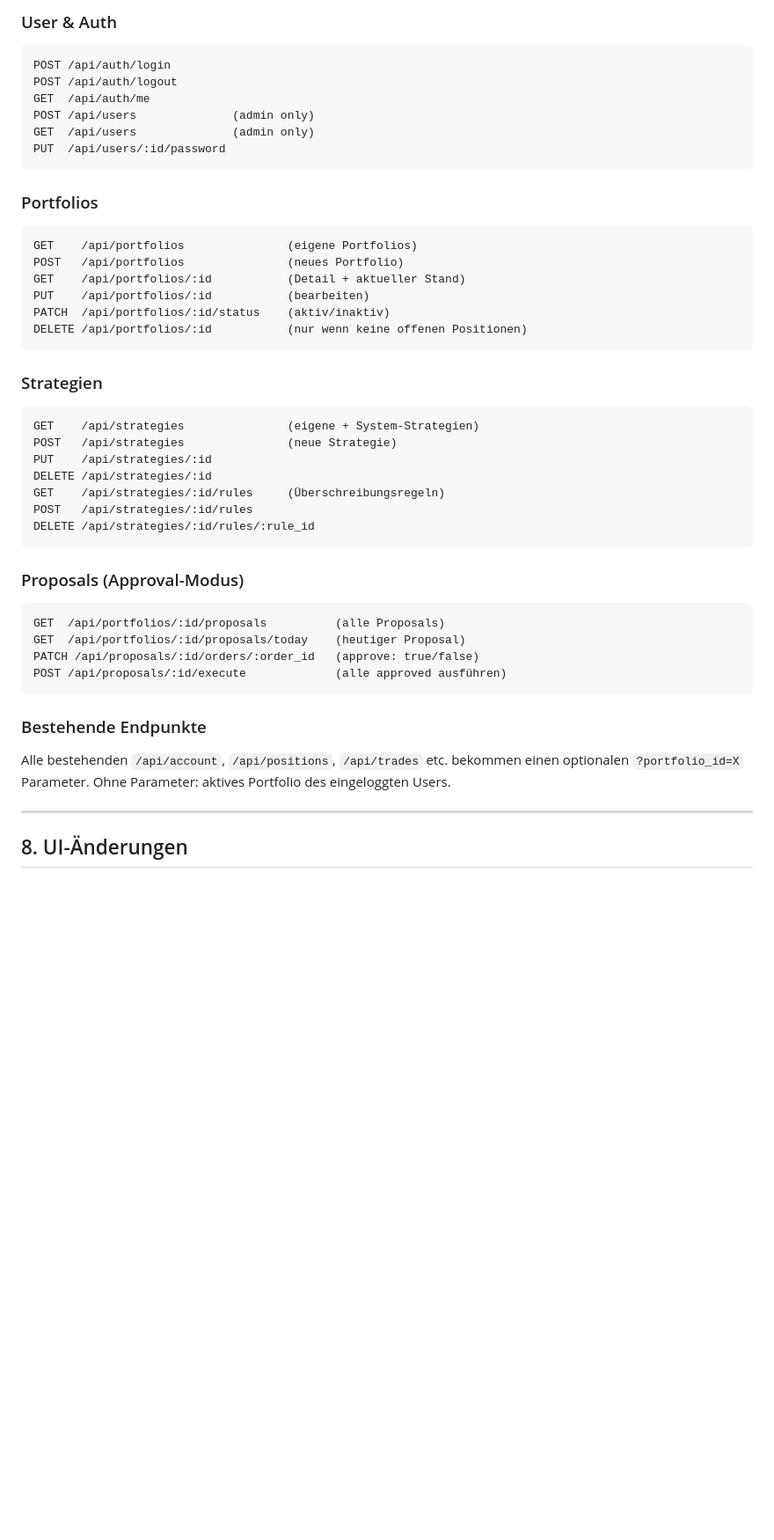
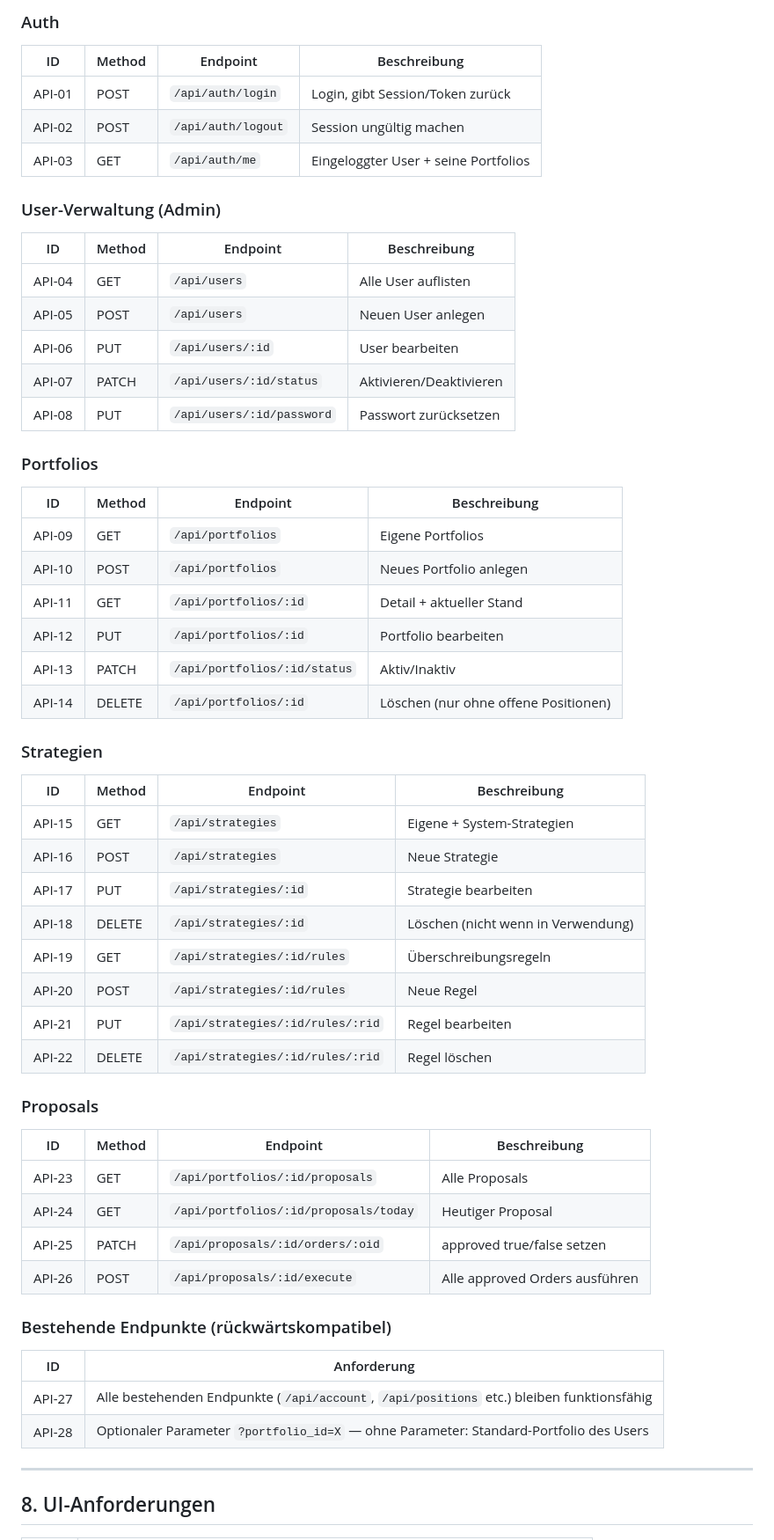
Before and after one commit to Rosso111/TradePlatform, a Markdown page: docs/SPEC_multi_user_portfolios.md, the part around one of its changes. Shown at 88% size. Rendered like a GitHub page; blank space fills up the shorter version.

````diff
--- a/docs/SPEC_multi_user_portfolios.md
+++ b/docs/SPEC_multi_user_portfolios.md
@@ -253,49 +286,63 @@ Kein Datenverlust — alle bestehenden Daten bleiben vollständig erhalten.
 
-### User & Auth
-```
-POST /api/auth/login
-POST /api/auth/logout
-GET  /api/auth/me
-POST /api/users              (admin only)
-GET  /api/users              (admin only)
-PUT  /api/users/:id/password
-```
+### Auth
+
+| ID | Method | Endpoint | Beschreibung |
+|----|--------|----------|--------------|
+| API-01 | POST | `/api/auth/login` | Login, gibt Session/Token zurück |
+| API-02 | POST | `/api/auth/logout` | Session ungültig machen |
+| API-03 | GET | `/api/auth/me` | Eingeloggter User + seine Portfolios |
+
+### User-Verwaltung (Admin)
+
+| ID | Method | Endpoint | Beschreibung |
+|----|--------|----------|--------------|
+| API-04 | GET | `/api/users` | Alle User auflisten |
+| API-05 | POST | `/api/users` | Neuen User anlegen |
+| API-06 | PUT | `/api/users/:id` | User bearbeiten |
+| API-07 | PATCH | `/api/users/:id/status` | Aktivieren/Deaktivieren |
+| API-08 | PUT | `/api/users/:id/password` | Passwort zurücksetzen |
 
 ### Portfolios
-```
-GET    /api/portfolios               (eigene Portfolios)
-POST   /api/portfolios               (neues Portfolio)
-GET    /api/portfolios/:id           (Detail + aktueller Stand)
-PUT    /api/portfolios/:id           (bearbeiten)
-PATCH  /api/portfolios/:id/status    (aktiv/inaktiv)
-DELETE /api/portfolios/:id           (nur wenn keine offenen Positionen)
-```
+
+| ID | Method | Endpoint | Beschreibung |
+|----|--------|----------|--------------|
+| API-09 | GET | `/api/portfolios` | Eigene Portfolios |
+| API-10 | POST | `/api/portfolios` | Neues Portfolio anlegen |
+| API-11 | GET | `/api/portfolios/:id` | Detail + aktueller Stand |
+| API-12 | PUT | `/api/portfolios/:id` | Portfolio bearbeiten |
+| API-13 | PATCH | `/api/portfolios/:id/status` | Aktiv/Inaktiv |
+| API-14 | DELETE | `/api/portfolios/:id` | Löschen (nur ohne offene Positionen) |
 
 ### Strategien
-```
-GET    /api/strategies               (eigene + System-Strategien)
-POST   /api/strategies               (neue Strategie)
-PUT    /api/strategies/:id
-DELETE /api/strategies/:id
-GET    /api/strategies/:id/rules     (Überschreibungsregeln)
-POST   /api/strategies/:id/rules
-DELETE /api/strategies/:id/rules/:rule_id
-```
 
-### Proposals (Approval-Modus)
-```
-GET  /api/portfolios/:id/proposals          (alle Proposals)
-GET  /api/portfolios/:id/proposals/today    (heutiger Proposal)
-PATCH /api/proposals/:id/orders/:order_id   (approve: true/false)
-POST /api/proposals/:id/execute             (alle approved ausführen)
-```
+| ID | Method | Endpoint | Beschreibung |
+|----|--------|----------|--------------|
+| API-15 | GET | `/api/strategies` | Eigene + System-Strategien |
+| API-16 | POST | `/api/strategies` | Neue Strategie |
+| API-17 | PUT | `/api/strategies/:id` | Strategie bearbeiten |
+| API-18 | DELETE | `/api/strategies/:id` | Löschen (nicht wenn in Verwendung) |
+| API-19 | GET | `/api/strategies/:id/rules` | Überschreibungsregeln |
+| API-20 | POST | `/api/strategies/:id/rules` | Neue Regel |
+| API-21 | PUT | `/api/strategies/:id/rules/:rid` | Regel bearbeiten |
+| API-22 | DELETE | `/api/strategies/:id/rules/:rid` | Regel löschen |
 
-### Bestehende Endpunkte
-Alle bestehenden `/api/account`, `/api/positions`, `/api/trades` etc. bekommen
-einen optionalen `?portfolio_id=X` Parameter. Ohne Parameter: aktives Portfolio
-des eingeloggten Users.
+### Proposals
+
+| ID | Method | Endpoint | Beschreibung |
+|----|--------|----------|--------------|
+| API-23 | GET | `/api/portfolios/:id/proposals` | Alle Proposals |
+| API-24 | GET | `/api/portfolios/:id/proposals/today` | Heutiger Proposal |
+| API-25 | PATCH | `/api/proposals/:id/orders/:oid` | approved true/false setzen |
+| API-26 | POST | `/api/proposals/:id/execute` | Alle approved Orders ausführen |
+
+### Bestehende Endpunkte (rückwärtskompatibel)
+
+| ID | Anforderung |
+|----|-------------|
+| API-27 | Alle bestehenden Endpunkte (`/api/account`, `/api/positions` etc.) bleiben funktionsfähig |
+| API-28 | Optionaler Parameter `?portfolio_id=X` — ohne Parameter: Standard-Portfolio des Users |
 
 ---
 
-## 8. UI-Änderungen
+## 8. UI-Anforderungen
 
````
Also changed, not shown: other parts of docs/SPEC_multi_user_portfolios.md (+149 -115 lines).
